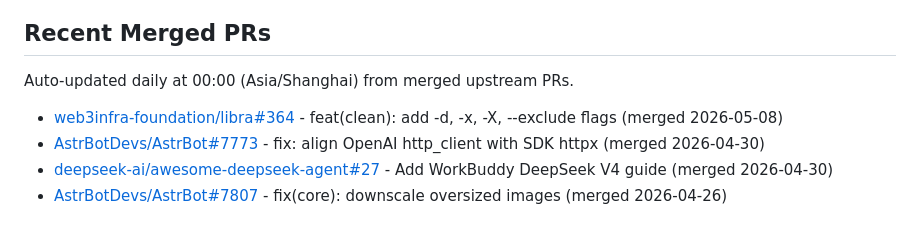
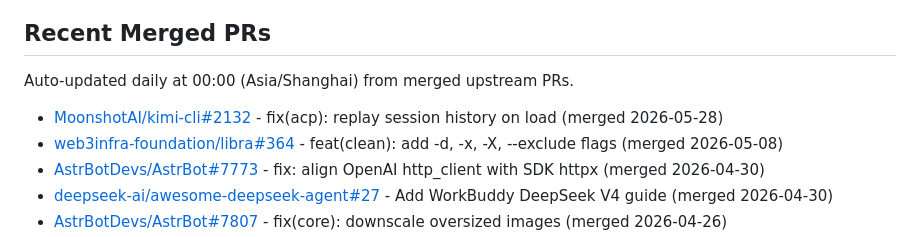
Before and after one commit to bugkeep/bugkeep, a Markdown page: README.md, the part around the change. Drawn GitHub-style.

Commit message:
docs: update merged PRs

```diff
--- a/README.md
+++ b/README.md
@@ -35,6 +35,7 @@ I am focusing my public work around three connected areas:
 Auto-updated daily at 00:00 (Asia/Shanghai) from merged upstream PRs.
 
 <!--START_SECTION:merged_prs-->
+- [MoonshotAI/kimi-cli#2132](https://github.com/MoonshotAI/kimi-cli/pull/2132) - fix(acp): replay session history on load (merged 2026-05-28)
 - [web3infra-foundation/libra#364](https://github.com/web3infra-foundation/libra/pull/364) - feat(clean): add -d, -x, -X, --exclude flags (merged 2026-05-08)
 - [AstrBotDevs/AstrBot#7773](https://github.com/AstrBotDevs/AstrBot/pull/7773) - fix: align OpenAI http_client with SDK httpx (merged 2026-04-30)
 - [deepseek-ai/awesome-deepseek-agent#27](https://github.com/deepseek-ai/awesome-deepseek-agent/pull/27) - Add WorkBuddy DeepSeek V4 guide (merged 2026-04-30)
```
